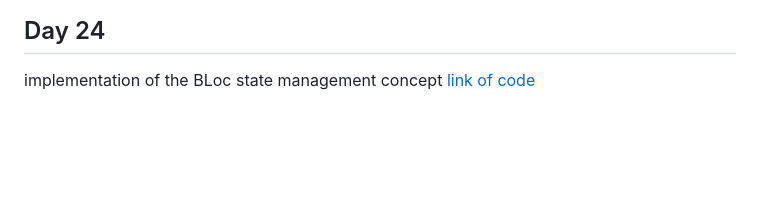
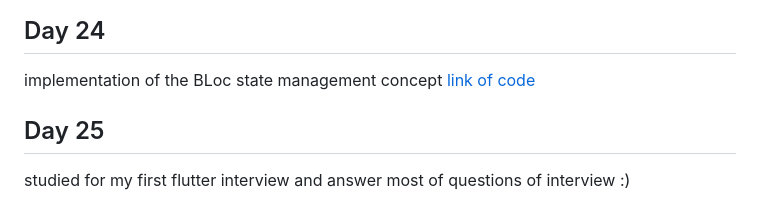
Before and after one commit to Ahmed336-cell/100-day-challenge, a Markdown page: README.md, the part around the change. Rendered like a GitHub page; blank space fills up the shorter version.

```diff
--- a/README.md
+++ b/README.md
@@ -105,3 +105,7 @@ starting learning Bloc state management in Flutter
 ## Day 24
 implementation of the BLoc state management concept
 <a href="https://github.com/Ahmed336-cell/100-day-challenge/tree/main/basketball_counter_app3" target="_blank">link of code</a> <br>
+
+
+## Day 25
+studied for my first flutter interview and answer most of questions of interview :)
```
